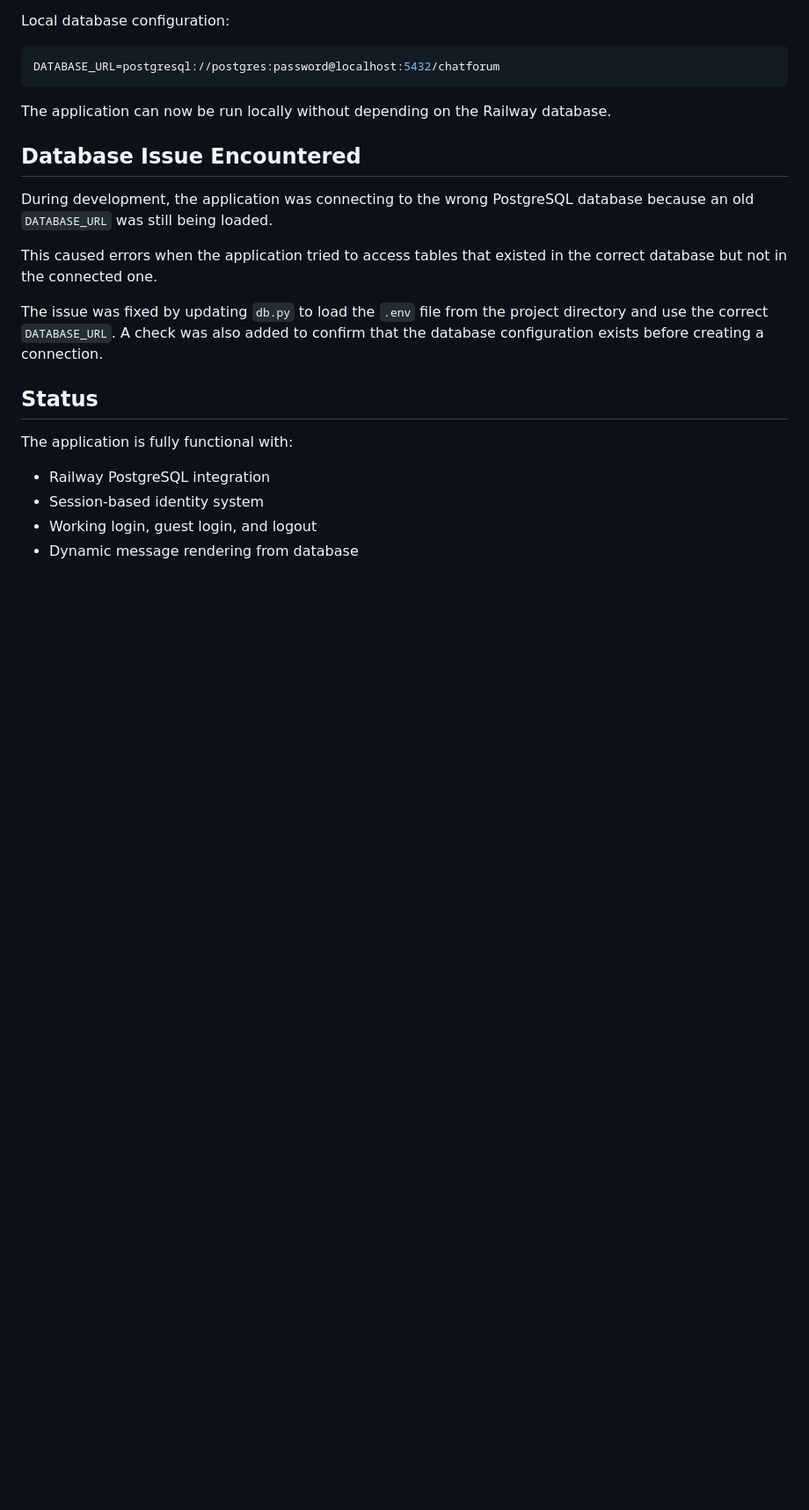
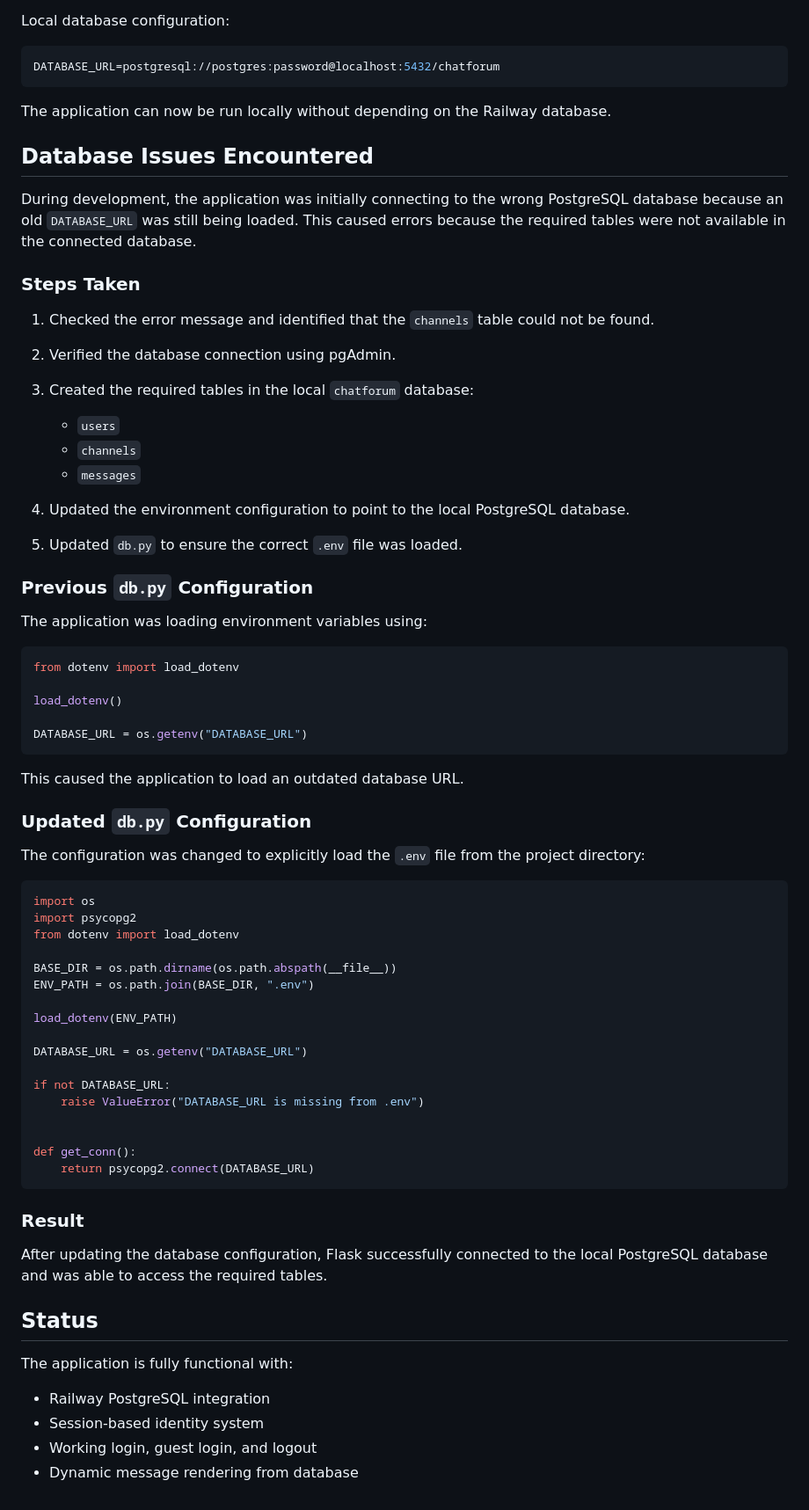
Before and after one commit to Kappibw/greyliens, a Markdown page: README.md, the part around the change. Shown at 88% size. Rendered like a GitHub page; blank space fills up the shorter version.

````diff
--- a/README.md
+++ b/README.md
@@ -113,14 +113,63 @@ DATABASE_URL=postgresql://postgres:password@localhost:5432/chatforum
 
 The application can now be run locally without depending on the Railway database.
 
-## Database Issue Encountered
+## Database Issues Encountered
 
-During development, the application was connecting to the wrong PostgreSQL database because an old `DATABASE_URL` was still being loaded.
+During development, the application was initially connecting to the wrong PostgreSQL database because an old `DATABASE_URL` was still being loaded. This caused errors because the required tables were not available in the connected database.
 
-This caused errors when the application tried to access tables that existed in the correct database but not in the connected one.
+### Steps Taken
 
-The issue was fixed by updating `db.py` to load the `.env` file from the project directory and use the correct `DATABASE_URL`. A check was also added to confirm that the database configuration exists before creating a connection.
+1. Checked the error message and identified that the `channels` table could not be found.
+2. Verified the database connection using pgAdmin.
+3. Created the required tables in the local `chatforum` database:
 
+   * `users`
+   * `channels`
+   * `messages`
+4. Updated the environment configuration to point to the local PostgreSQL database.
+5. Updated `db.py` to ensure the correct `.env` file was loaded.
+
+### Previous `db.py` Configuration
+
+The application was loading environment variables using:
+
+```python
+from dotenv import load_dotenv
+
+load_dotenv()
+
+DATABASE_URL = os.getenv("DATABASE_URL")
+```
+
+This caused the application to load an outdated database URL.
+
+### Updated `db.py` Configuration
+
+The configuration was changed to explicitly load the `.env` file from the project directory:
+
+```python
+import os
+import psycopg2
+from dotenv import load_dotenv
+
+BASE_DIR = os.path.dirname(os.path.abspath(__file__))
+ENV_PATH = os.path.join(BASE_DIR, ".env")
+
+load_dotenv(ENV_PATH)
+
+DATABASE_URL = os.getenv("DATABASE_URL")
+
+if not DATABASE_URL:
+    raise ValueError("DATABASE_URL is missing from .env")
+
+
+def get_conn():
+    return psycopg2.connect(DATABASE_URL)
+```
+
+### Result
+
+After updating the database configuration, Flask successfully connected to the local PostgreSQL database and was able to access the required tables.
 
 ## Status
 
````
